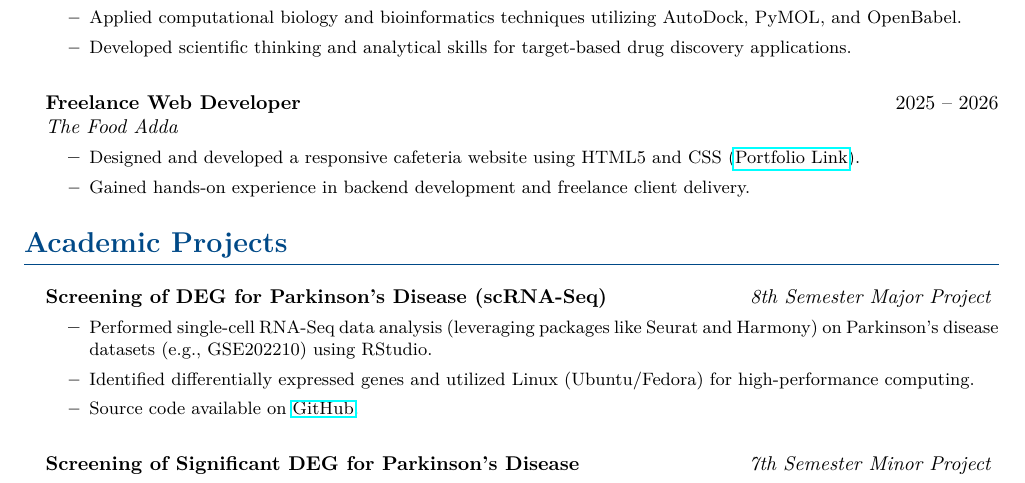
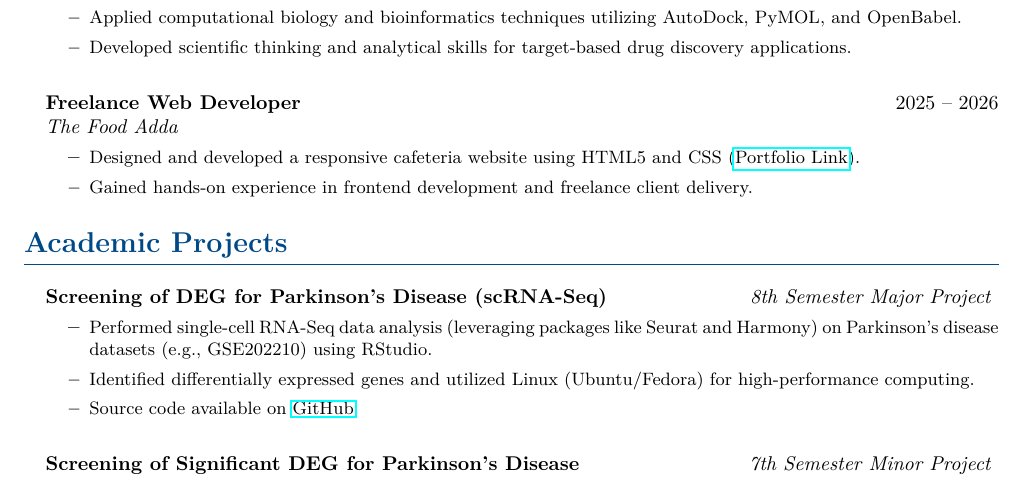
Before and after one commit to aman0001yadavdu-bit/Aman_resume_overleaf, a LaTeX CV (Aman_Resume.tex): part of page 1 of 2, cut so that both start at the same text. Compiled offline with pdfLaTeX.

Commit message:
Update Aman_Resume.tex

```diff
--- a/Aman_Resume.tex
+++ b/Aman_Resume.tex
@@ -77,7 +77,7 @@
         {The Food Adda}{}
         \begin{itemize}
             \resumeItem{Designed and developed a responsive cafeteria website using HTML5 and CSS (\href{https://aman0001yadavdu-bit.github.io/The-Food-Adda-Website/}{Portfolio Link}).}
-            \resumeItem{Gained hands-on experience in backend development and freelance client delivery.}
+            \resumeItem{Gained hands-on experience in frontend development and freelance client delivery.}
         \end{itemize}
 \end{itemize}
 
```
